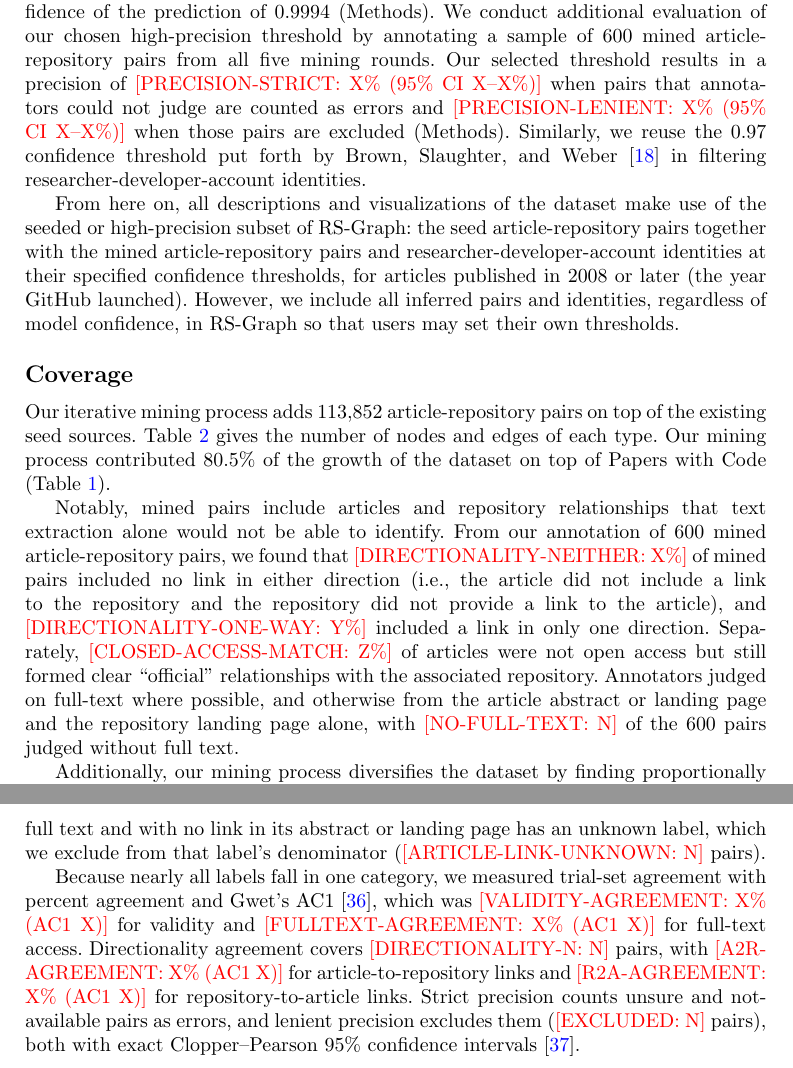
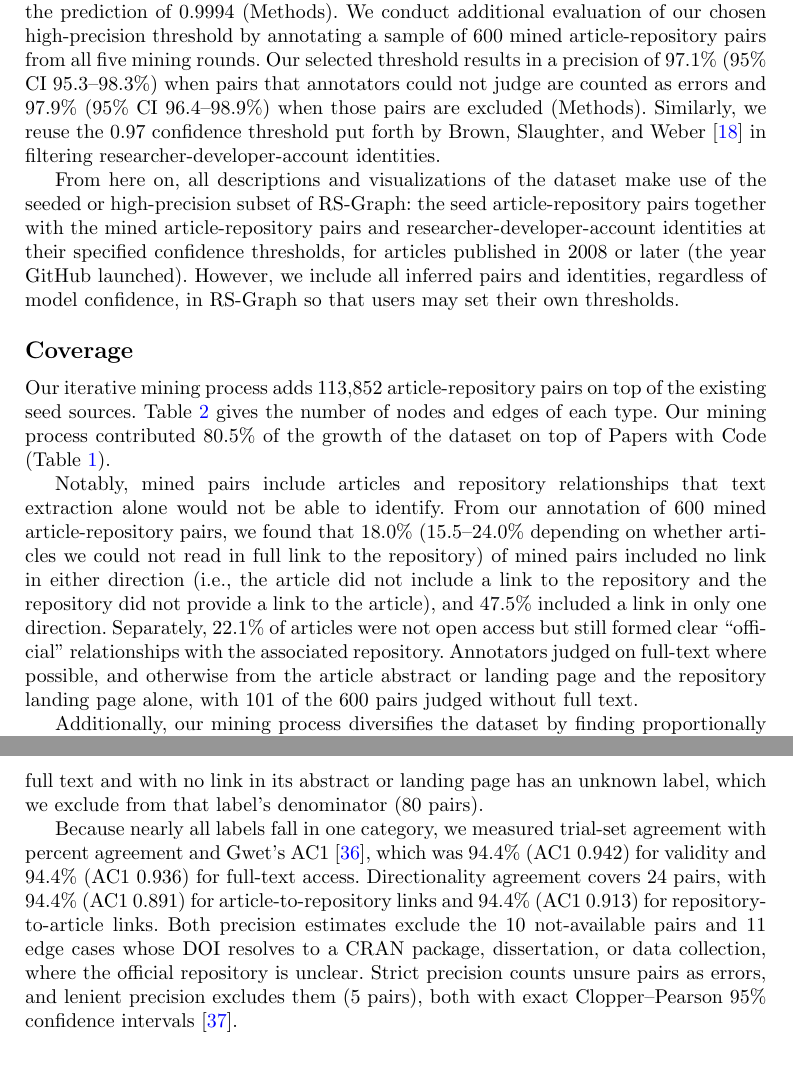
Before and after one commit to evamaxfield/rs-graph, a LaTeX paper (publications/nature-comp-sci-rs-graph/latex/main.tex): two parts of pages 6 and 20 of 26, joined at a grey line, cut so that both start at the same text. Compiled offline with pdfLaTeX.

Commit message:
Update the main text of the paper with the link directionality results

```diff
--- a/publications/nature-comp-sci-rs-graph/latex/main.tex
+++ b/publications/nature-comp-sci-rs-graph/latex/main.tex
@@ -106,7 +106,7 @@ Extended mining round 5 & 2,162 & 309,959 & 812 & 163,651 \\
 \end{table}
 %TC:endignore
 
-The ARMM was trained and evaluated using the seed pairs and achieves a macro F1 of 0.975 (precision 0.975, recall 0.975) on a heldout test set. Given our original goal of curating ``official'' pairs, we make use of a threshold on the ARMM's confidence of the prediction of 0.9994 (Methods). We conduct additional evaluation of our chosen high-precision threshold by annotating a sample of 600 mined article-repository pairs from all five mining rounds. Our selected threshold results in a precision of \textcolor{red}{[PRECISION-STRICT: X\% (95\% CI X--X\%)]} when pairs that annotators could not judge are counted as errors and \textcolor{red}{[PRECISION-LENIENT: X\% (95\% CI X--X\%)]} when those pairs are excluded (Methods). Similarly, we reuse the 0.97 confidence threshold put forth by Brown, Slaughter, and Weber~\cite{brown2026code} in filtering researcher-developer-account identities.
+The ARMM was trained and evaluated using the seed pairs and achieves a macro F1 of 0.975 (precision 0.975, recall 0.975) on a heldout test set. Given our original goal of curating ``official'' pairs, we make use of a threshold on the ARMM's confidence of the prediction of 0.9994 (Methods). We conduct additional evaluation of our chosen high-precision threshold by annotating a sample of 600 mined article-repository pairs from all five mining rounds. Our selected threshold results in a precision of 97.1\% (95\% CI 95.3--98.3\%) when pairs that annotators could not judge are counted as errors and 97.9\% (95\% CI 96.4--98.9\%) when those pairs are excluded (Methods). Similarly, we reuse the 0.97 confidence threshold put forth by Brown, Slaughter, and Weber~\cite{brown2026code} in filtering researcher-developer-account identities.
 
 From here on, all descriptions and visualizations of the dataset make use of the seeded or high-precision subset of RS-Graph: the seed article-repository pairs together with the mined article-repository pairs and researcher-developer-account identities at their specified confidence thresholds, for articles published in 2008 or later (the year GitHub launched). However, we include all inferred pairs and identities, regardless of model confidence, in RS-Graph so that users may set their own thresholds.
 
@@ -114,7 +114,7 @@ From here on, all descriptions and visualizations of the dataset make use of the
 
 Our iterative mining process adds 113,852 article-repository pairs on top of the existing seed sources. Table~\ref{tab:nodes} gives the number of nodes and edges of each type. Our mining process contributed 80.5\% of the growth of the dataset on top of Papers with Code (Table~\ref{tab:mining}).
 
-Notably, mined pairs include articles and repository relationships that text extraction alone would not be able to identify. From our annotation of 600 mined article-repository pairs, we found that \textcolor{red}{[DIRECTIONALITY-NEITHER: X\%]} of mined pairs included no link in either direction (i.e., the article did not include a link to the repository and the repository did not provide a link to the article), and \textcolor{red}{[DIRECTIONALITY-ONE-WAY: Y\%]} included a link in only one direction. Separately, \textcolor{red}{[CLOSED-ACCESS-MATCH: Z\%]} of articles were not open access but still formed clear ``official'' relationships with the associated repository. Annotators judged on full-text where possible, and otherwise from the article abstract or landing page and the repository landing page alone, with \textcolor{red}{[NO-FULL-TEXT: N]} of the 600 pairs judged without full text.
+Notably, mined pairs include articles and repository relationships that text extraction alone would not be able to identify. From our annotation of 600 mined article-repository pairs, we found that 18.0\% (15.5--24.0\% depending on whether articles we could not read in full link to the repository) of mined pairs included no link in either direction (i.e., the article did not include a link to the repository and the repository did not provide a link to the article), and 47.5\% included a link in only one direction. Separately, 22.1\% of articles were not open access but still formed clear ``official'' relationships with the associated repository. Annotators judged on full-text where possible, and otherwise from the article abstract or landing page and the repository landing page alone, with 101 of the 600 pairs judged without full text.
 
 %TC:ignore
 \begin{table}[ht]
@@ -376,13 +376,11 @@ Annotators labeled each pair as match, no-match, unsure, or not-available, judge
 Annotators used the article's full text where we could access it, and otherwise its abstract or landing page, recorded whether we had the full text, and never labeled a pair not-available for lack of full text alone.
 
 Annotators also recorded whether the article links to the repository (any URL to it) and whether the repository links to the article (a URL, DOI, or other identifier such as an arXiv or PubMed ID for any version, but not a title alone).
-An article without full text and with no link in its abstract or landing page has an unknown label, which we exclude from that label's denominator (\textcolor{red}{[ARTICLE-LINK-UNKNOWN: N]} pairs).
-% TODO: fill ARTICLE-LINK-UNKNOWN and EXCLUDED once all 576 pairs are labeled and Anna's and Sarah's sets are scored.
+An article without full text and with no link in its abstract or landing page has an unknown label, which we exclude from that label's denominator (80 pairs).
 
-Because nearly all labels fall in one category, we measured trial-set agreement with percent agreement and Gwet's AC1~\cite{gwet2008computing}, which was \textcolor{red}{[VALIDITY-AGREEMENT: X\% (AC1 X)]} for validity and \textcolor{red}{[FULLTEXT-AGREEMENT: X\% (AC1 X)]} for full-text access.
-Directionality agreement covers \textcolor{red}{[DIRECTIONALITY-N: N]} pairs, with \textcolor{red}{[A2R-AGREEMENT: X\% (AC1 X)]} for article-to-repository links and \textcolor{red}{[R2A-AGREEMENT: X\% (AC1 X)]} for repository-to-article links.
-% TODO: Eva will supply an updated trial set. Fill the agreement values above from it, and if DIRECTIONALITY-N is below 24, add a clause saying why.
-Strict precision counts unsure and not-available pairs as errors, and lenient precision excludes them (\textcolor{red}{[EXCLUDED: N]} pairs), both with exact Clopper--Pearson 95\% confidence intervals~\cite{clopper1934use}.
+Because nearly all labels fall in one category, we measured trial-set agreement with percent agreement and Gwet's AC1~\cite{gwet2008computing}, which was 94.4\% (AC1 0.942) for validity and 94.4\% (AC1 0.936) for full-text access.
+Directionality agreement covers 24 pairs, with 94.4\% (AC1 0.891) for article-to-repository links and 94.4\% (AC1 0.913) for repository-to-article links.
+Both precision estimates exclude the 10 not-available pairs and 11 edge cases whose DOI resolves to a CRAN package, dissertation, or data collection, where the official repository is unclear. Strict precision counts unsure pairs as errors, and lenient precision excludes them (5 pairs), both with exact Clopper--Pearson 95\% confidence intervals~\cite{clopper1934use}.
 
 \subsection{Three views of software use}\label{subsec:m-views}
 
```
